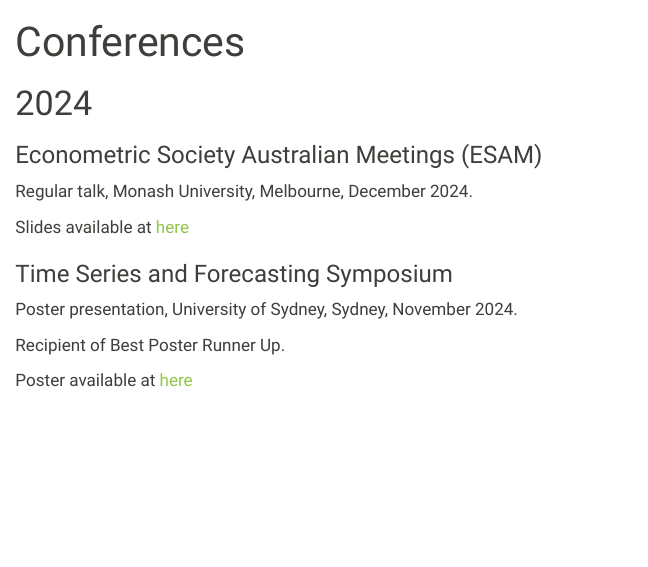
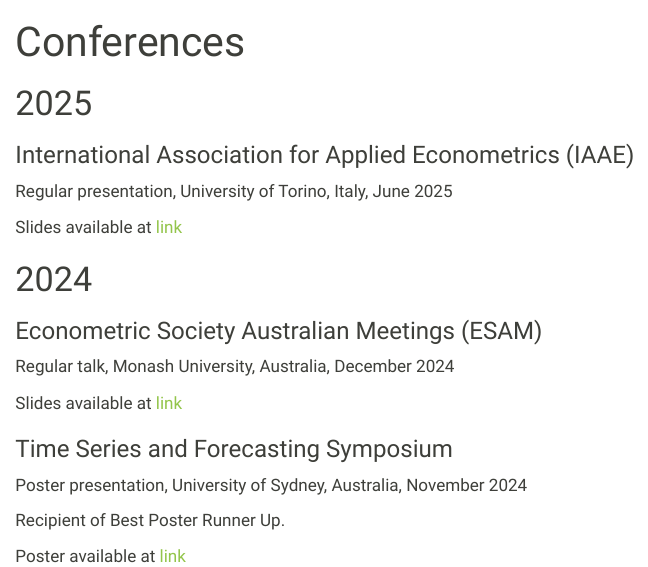
Before and after one commit to Christina-sun18/MyWeb, a Quarto document (talks.qmd): the page in a window 1100 px wide, from its top. Rendered offline with R 4.5, knitr and Pandoc in place of Quarto, with nearby package versions.

Commit message:
Update talks

```diff
--- a/talks.qmd
+++ b/talks.qmd
@@ -1,19 +1,27 @@
 ---
 title: "Conferences"
 ---
+
+# 2025
+
+### International Association for Applied Econometrics (IAAE)
+
+Regular presentation, University of Torino, Italy, June 2025
+
+Slides available at [link](https://www.dropbox.com/scl/fi/jkj18x222k2m5vsbm1r47/IAAEslides.pdf?rlkey=llimmlu0c676pyxubruw4r6dk&st=l3xhmory&dl=0)
 
 # 2024
 
 ### Econometric Society Australian Meetings (ESAM)
 
-Regular talk, Monash University, Melbourne, December 2024.
+Regular talk, Monash University, Australia, December 2024
 
-Slides available at [here](https://www.dropbox.com/scl/fi/htybc9u4mrunouf9uxx0f/ESAM_slide_final.pdf?rlkey=blemciaqpe78lyb8wc6patlpl&st=lmrzxq9n&dl=0)
+Slides available at [link](https://www.dropbox.com/scl/fi/htybc9u4mrunouf9uxx0f/ESAM_slide_final.pdf?rlkey=blemciaqpe78lyb8wc6patlpl&st=lmrzxq9n&dl=0)
 
 ### Time Series and Forecasting Symposium
 
-Poster presentation, University of Sydney, Sydney, November 2024.
+Poster presentation, University of Sydney, Australia, November 2024
 
 Recipient of Best Poster Runner Up.
 
-Poster available at [here](https://www.dropbox.com/scl/fi/fnopt4h8iivr90zj19s1k/Poster_yuru.pdf?rlkey=sx5nochgve48m5laab2hcqihg&st=f4c2pv1q&dl=0)
+Poster available at [link](https://www.dropbox.com/scl/fi/fnopt4h8iivr90zj19s1k/Poster_yuru.pdf?rlkey=sx5nochgve48m5laab2hcqihg&st=f4c2pv1q&dl=0)
```
